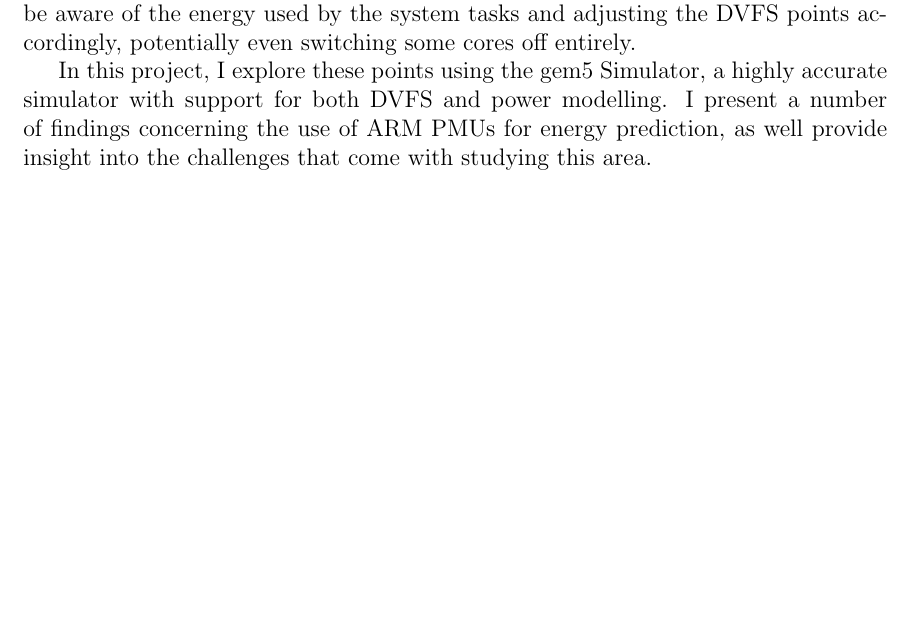
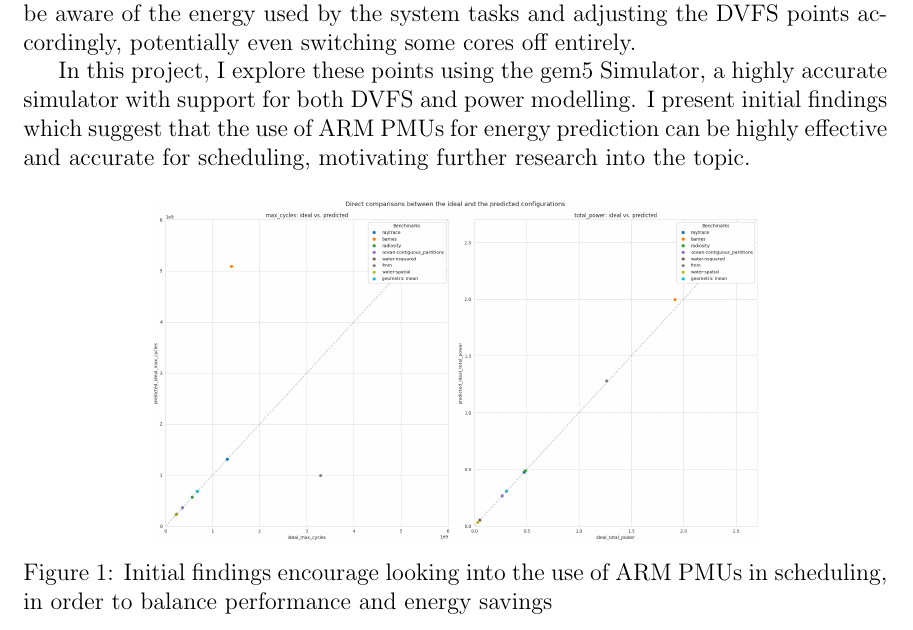
Before and after one commit to CodingCellist/MSci-Project, a LaTeX thesis (02-dissertation/main.tex, which reads 02-dissertation/abstract.tex): part of page 3 of 78, cut so that both start at the same text, the shorter picture padded with empty space. Compiled offline with pdfLaTeX.

Commit message:
Abstract done.

```diff
--- a/02-dissertation/abstract.tex
+++ b/02-dissertation/abstract.tex
@@ -7,6 +7,14 @@ adjusting the DVFS points accordingly, potentially even switching some cores
 off entirely.
 
 In this project, I explore these points using the gem5 Simulator, a highly
-accurate simulator with support for both DVFS and power modelling. I present a
-number of findings concerning the use of ARM PMUs for energy prediction, as well
-provide insight into the challenges that come with studying this area.
+accurate simulator with support for both DVFS and power modelling. I present
+initial findings which suggest that the use of ARM PMUs for energy prediction
+can be highly effective and accurate for scheduling, motivating further research
+into the topic.
+
+\begin{figure}[H]
+    \centering
+    \includegraphics[width=0.7\textwidth]{result-plots/stock-2b2L/system-scatter.png}
+    \caption{Initial findings encourage looking into the use of ARM PMUs in
+             scheduling, in order to balance performance and energy savings}
+\end{figure}
```
